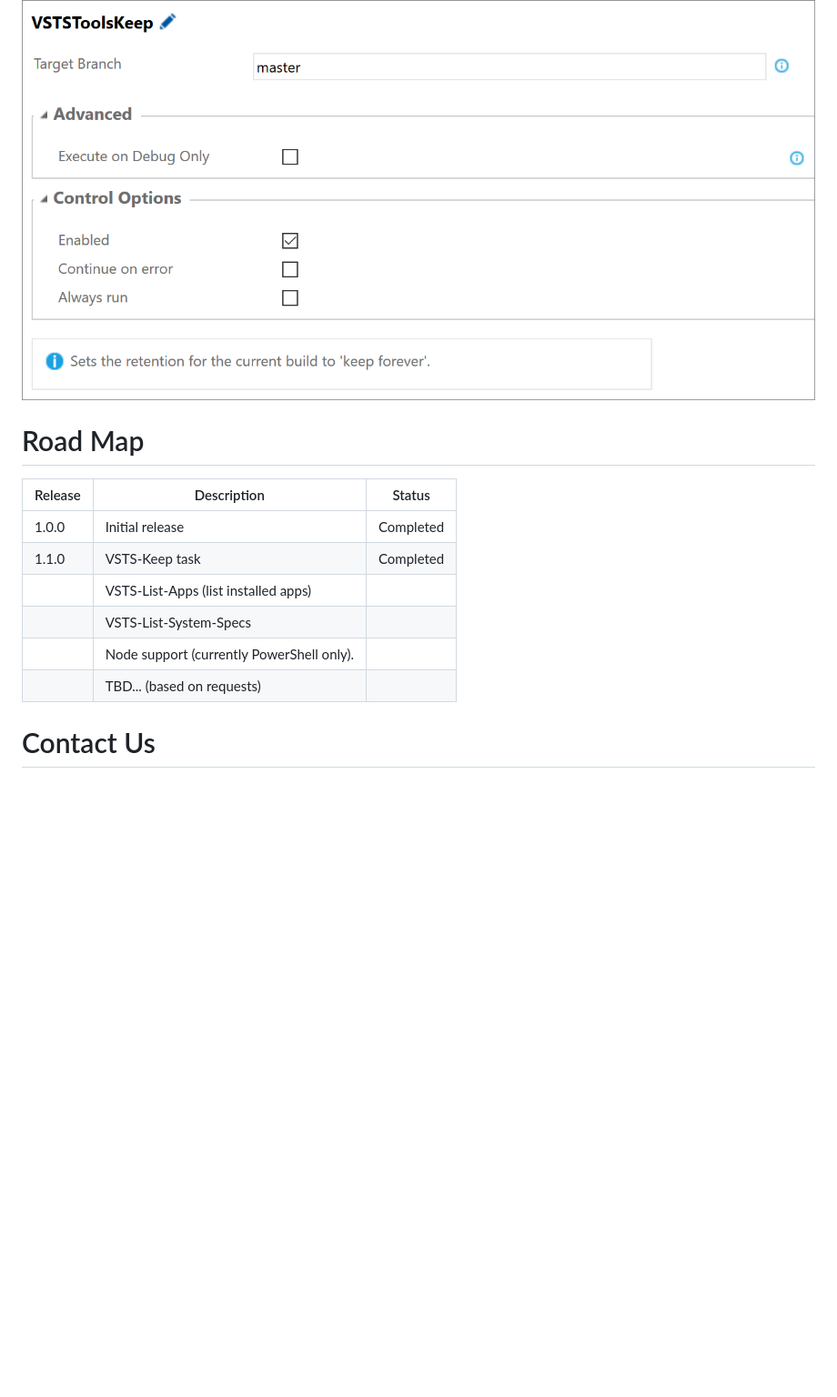
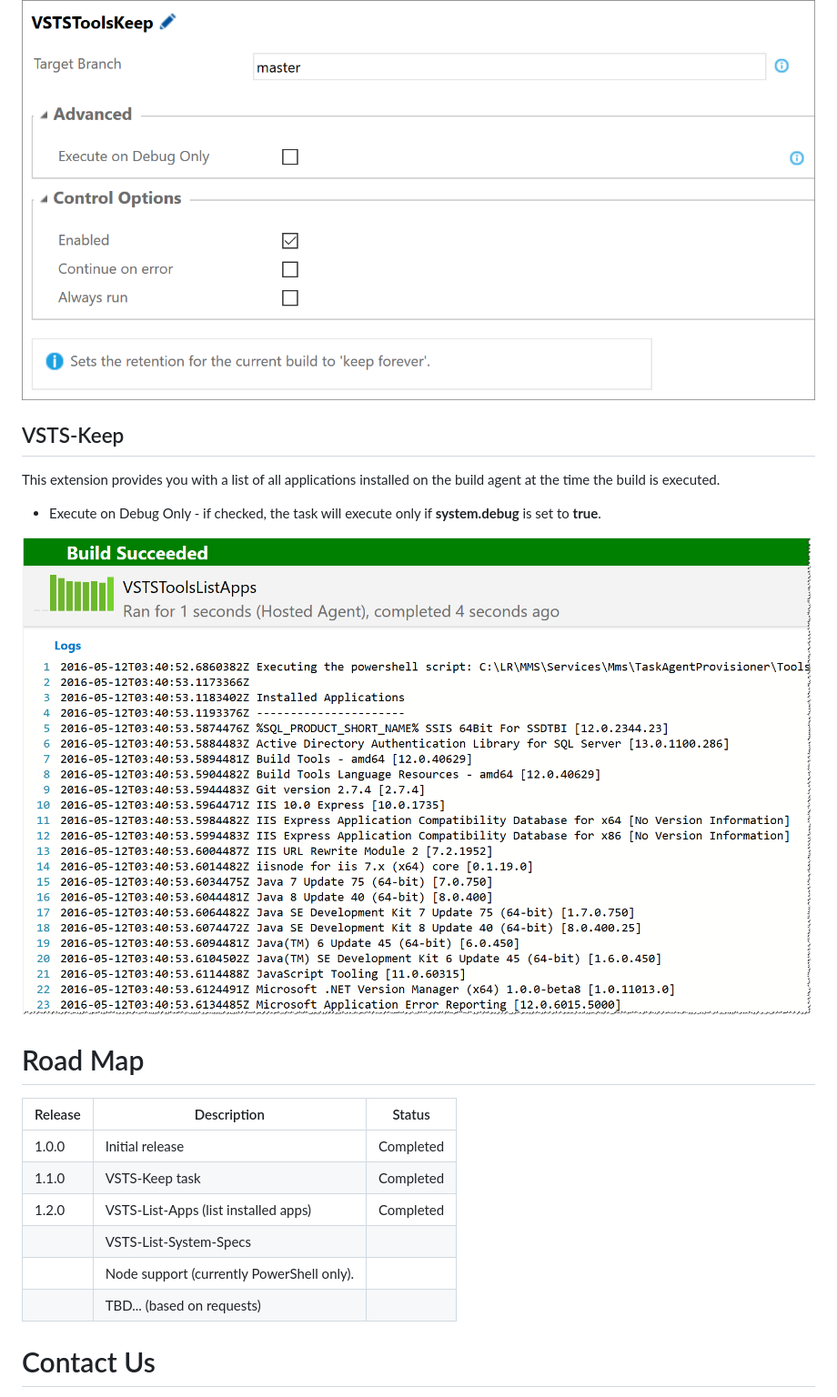
Before and after one commit to jbramwell/VSTS-Tools, a Markdown page: VSTS-Extensions/overview.md, the part around the change. Shown: that part at 91% size. Rendered like a GitHub page; pictures changed too: VSTS-Extensions/screenshots/ListApps.png (added); blank space fills up the shorter version.

Commit message:
Added VSTS-Tools List Apps task.

```diff
--- a/VSTS-Extensions/overview.md
+++ b/VSTS-Extensions/overview.md
@@ -26,15 +26,23 @@ This extension allows you to set the retention for a specific build to *Keep For
 
 ![VSTS-List Variables Image](https://github.com/jbramwell/VSTS-Tools/blob/master/VSTS-Extensions/screenshots/keep.png?raw=true)
 
+
+## VSTS-Keep
+This extension provides you with a list of all applications installed on the build agent at the time the build is executed.
+
+* Execute on Debug Only - if checked, the task will execute only if **system.debug** is set to **true**.
+
+![VSTS-List Variables Image](https://github.com/jbramwell/VSTS-Tools/blob/master/VSTS-Extensions/screenshots/ListApps.png?raw=true)
+
 # Road Map
 |Release|Description                                |Status    |
 |-------|-------------------------------------------|----------|
 | 1.0.0 | Initial release                           |Completed |
 | 1.1.0 | VSTS-Keep task                            |Completed |
-|       | VSTS-List-Apps (list installed apps)      |          |
+| 1.2.0 | VSTS-List-Apps (list installed apps)      |Completed |
 |       | VSTS-List-System-Specs                    |          |
 |       | Node support (currently PowerShell only). |          |
-|       | TBD... (based on requests)                |          |
+|       | TBD... (based on requests)                |          ||
 
 # Contact Us
 * [Follow us on Twitter](https://twitter.com/moonspacelabs)
```
Also changed, not shown: 10 other files.
